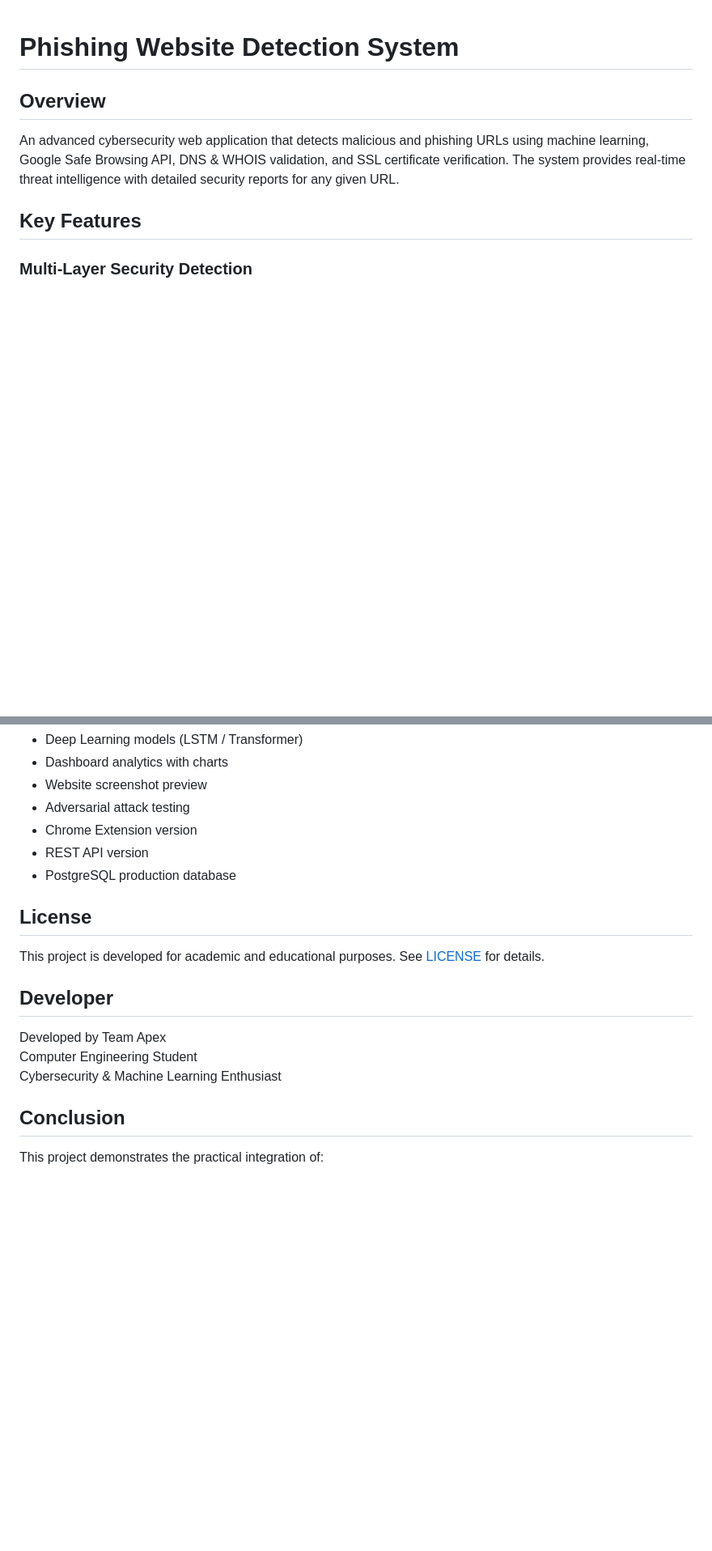
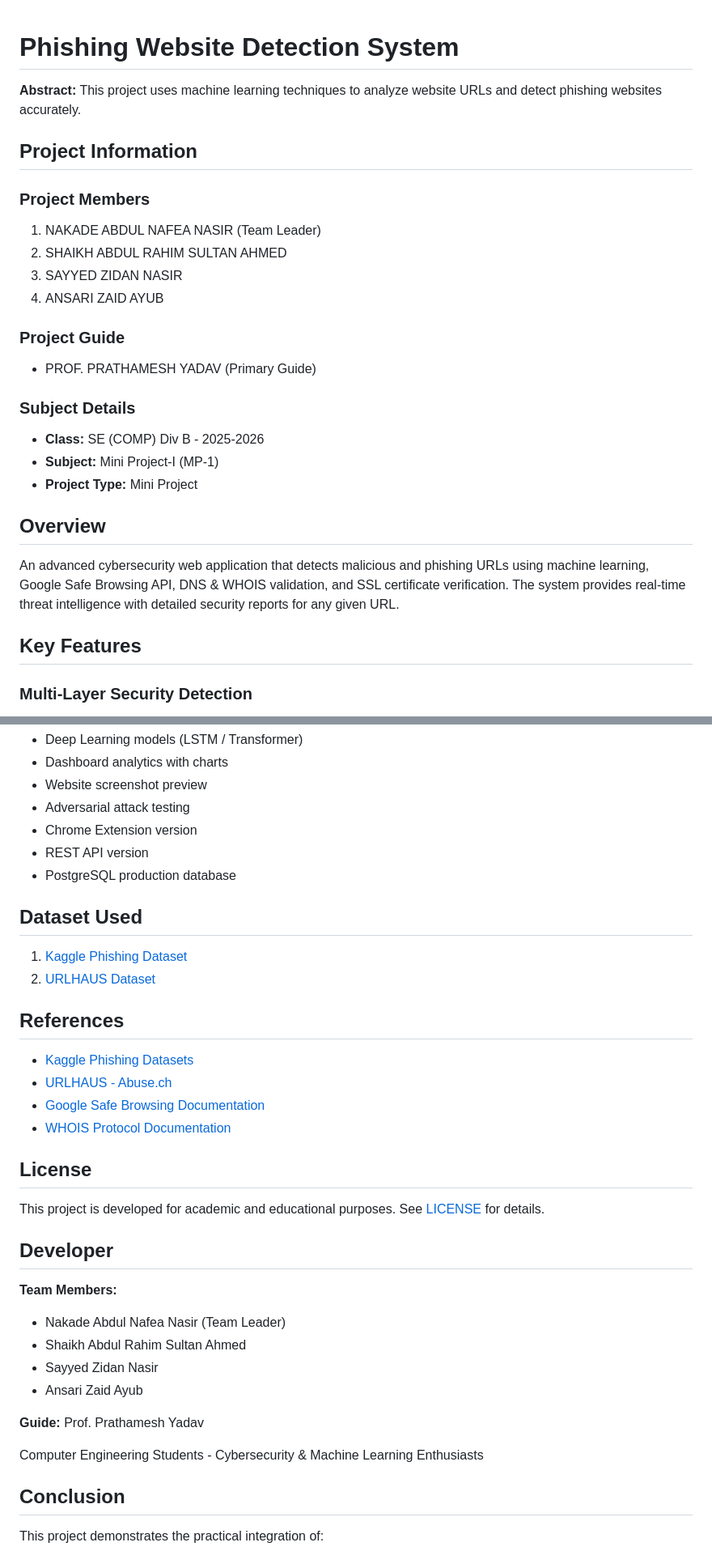
Before and after one commit to way2nafea/Phishing-Website-Detection, a Markdown page: README.md, 2 parts joined by grey strips. Shown at 81% size. Rendered like a GitHub page; blank space fills up the shorter version.

Commit message:
Add project information, dataset, and references to README

```diff
--- a/README.md
+++ b/README.md
@@ -1,4 +1,22 @@
 # Phishing Website Detection System
+
+**Abstract:** This project uses machine learning techniques to analyze website URLs and detect phishing websites accurately.
+
+## Project Information
+
+### Project Members
+1. NAKADE ABDUL NAFEA NASIR (Team Leader)
+2. SHAIKH ABDUL RAHIM SULTAN AHMED
+3. SAYYED ZIDAN NASIR
+4. ANSARI ZAID AYUB
+
+### Project Guide
+- PROF. PRATHAMESH YADAV (Primary Guide)
+
+### Subject Details
+- **Class:** SE (COMP) Div B - 2025-2026
+- **Subject:** Mini Project-I (MP-1)
+- **Project Type:** Mini Project
 
 ## Overview
 
@@ -187,15 +205,33 @@ Visit: `http://127.0.0.1:10000`
 - REST API version
 - PostgreSQL production database
 
+## Dataset Used
+
+1. [Kaggle Phishing Dataset](https://kaggle.com/)
+2. [URLHAUS Dataset](https://urlhaus.abuse.ch/)
+
+## References
+
+- [Kaggle Phishing Datasets](https://kaggle.com/)
+- [URLHAUS - Abuse.ch](https://urlhaus.abuse.ch/)
+- [Google Safe Browsing Documentation](https://developers.google.com/safe-browsing)
+- [WHOIS Protocol Documentation](https://www.iana.org/assignments/whois-parameters/)
+
 ## License
 
 This project is developed for academic and educational purposes. See [LICENSE](LICENSE) for details.
 
 ## Developer
 
-Developed by Team Apex
-Computer Engineering Student
-Cybersecurity & Machine Learning Enthusiast
+**Team Members:**
+- Nakade Abdul Nafea Nasir (Team Leader)
+- Shaikh Abdul Rahim Sultan Ahmed
+- Sayyed Zidan Nasir
+- Ansari Zaid Ayub
+
+**Guide:** Prof. Prathamesh Yadav
+
+Computer Engineering Students - Cybersecurity & Machine Learning Enthusiasts
 
 ## Conclusion
 
```
